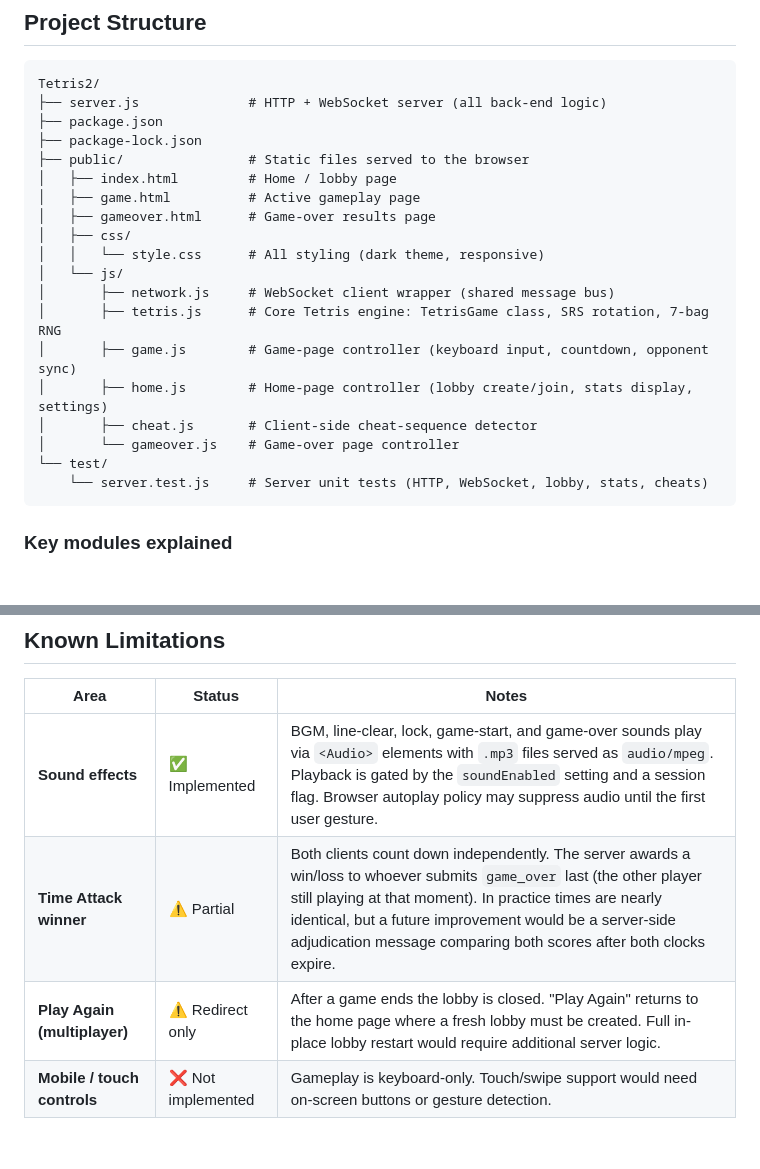
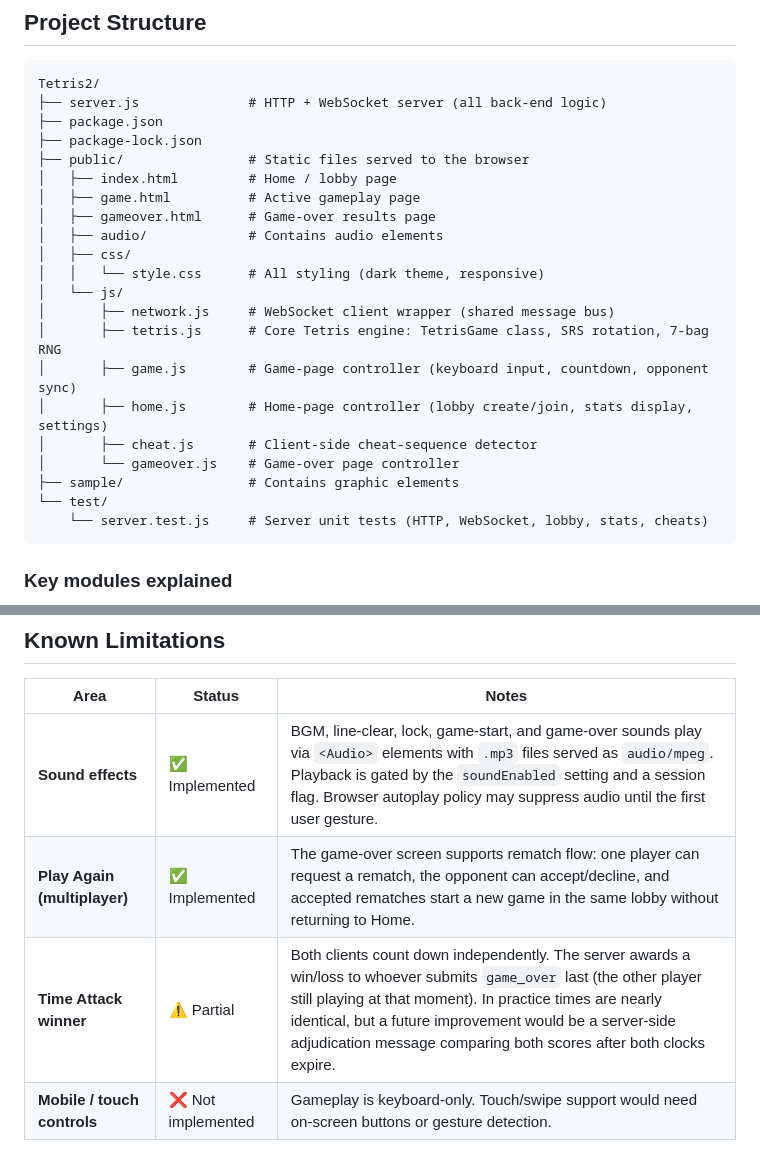
Before and after one commit to LCinHK/Tetris2, a Markdown page: README.md, 2 parts joined by grey strips. Rendered like a GitHub page; blank space fills up the shorter version.

Commit message:
finalizing readme

````diff
--- a/README.md
+++ b/README.md
@@ -79,6 +79,7 @@ Tetris2/
 │   ├── index.html         # Home / lobby page
 │   ├── game.html          # Active gameplay page
 │   ├── gameover.html      # Game-over results page
+│   ├── audio/             # Contains audio elements
 │   ├── css/
 │   │   └── style.css      # All styling (dark theme, responsive)
 │   └── js/
@@ -88,6 +89,7 @@ Tetris2/
 │       ├── home.js        # Home-page controller (lobby create/join, stats display, settings)
 │       ├── cheat.js       # Client-side cheat-sequence detector
 │       └── gameover.js    # Game-over page controller
+├── sample/                # Contains graphic elements
 └── test/
     └── server.test.js     # Server unit tests (HTTP, WebSocket, lobby, stats, cheats)
 ```
@@ -263,6 +265,6 @@ All messages are JSON objects with a `type` field.
 | Area | Status | Notes |
 |---|---|---|
 | **Sound effects** | ✅ Implemented | BGM, line-clear, lock, game-start, and game-over sounds play via `<Audio>` elements with `.mp3` files served as `audio/mpeg`. Playback is gated by the `soundEnabled` setting and a session flag. Browser autoplay policy may suppress audio until the first user gesture. |
+| **Play Again (multiplayer)** | ✅ Implemented | The game-over screen supports rematch flow: one player can request a rematch, the opponent can accept/decline, and accepted rematches start a new game in the same lobby without returning to Home. |
 | **Time Attack winner** | ⚠️ Partial | Both clients count down independently. The server awards a win/loss to whoever submits `game_over` last (the other player still playing at that moment). In practice times are nearly identical, but a future improvement would be a server-side adjudication message comparing both scores after both clocks expire. |
-| **Play Again (multiplayer)** | ⚠️ Redirect only | After a game ends the lobby is closed. "Play Again" returns to the home page where a fresh lobby must be created. Full in-place lobby restart would require additional server logic. |
 | **Mobile / touch controls** | ❌ Not implemented | Gameplay is keyboard-only. Touch/swipe support would need on-screen buttons or gesture detection. |
````
